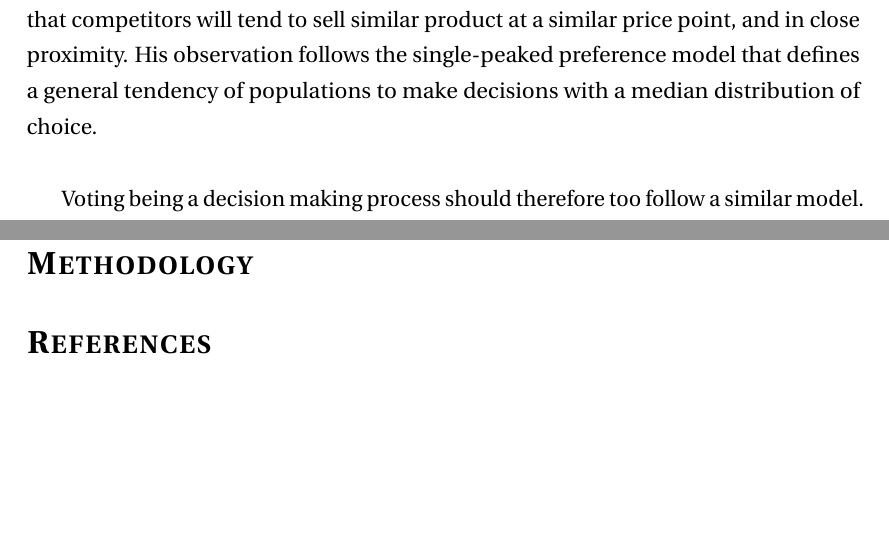
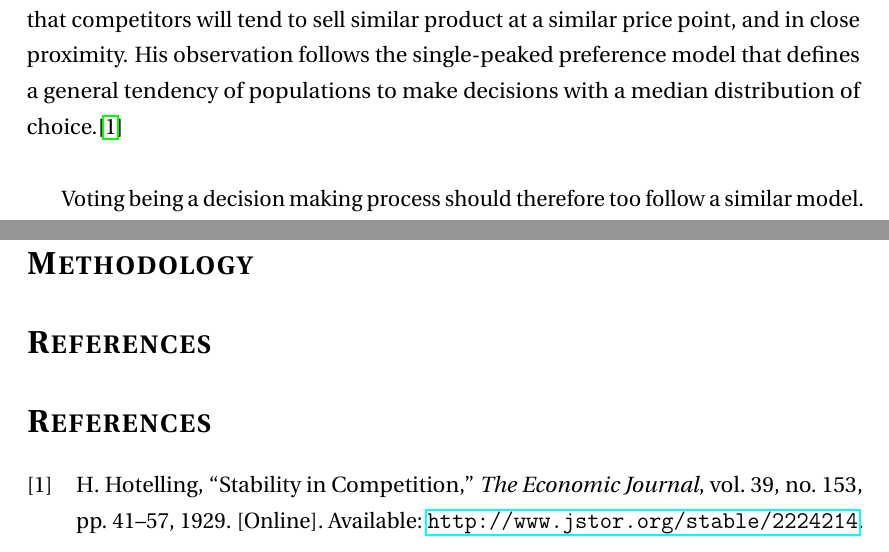
Before and after one commit to abdulntale/bit2207-group, a LaTeX document (concept_paper.tex): two parts of pages 3 and 4 of 4, joined at a grey line, cut so that both start at the same text, the shorter picture padded with empty space. Compiled offline with pdfLaTeX.

Commit message:
incremental

```diff
--- a/concept_paper.tex
+++ b/concept_paper.tex
@@ -15,6 +15,9 @@
 \onehalfspacing
 \setcounter{tocdepth}{5}
 \setcounter{secnumdepth}{5}
+
+\usepackage[backend=biber,style=ieee,natbib=true]{biblatex}
+\addbibresource{references.bib}
 
 \begin{document}
 
@@ -108,7 +111,7 @@ society. Decision making is
 Harold Hotelling makes an observation on the stability of a competitive situation, that
 competitors will tend to sell similar product at a similar price point, and in close proximity.
 His observation follows the single-peaked preference model that defines a general tendency
-of populations to make decisions with a median distribution of choice.\\
+of populations to make decisions with a median distribution of choice.\cite{bib:Hot29}\\
 
 Voting being a decision making process should therefore too follow a similar model. Supposing
 that voting does follow a predictable model, it should therefore be possible to predict
@@ -135,5 +138,6 @@ Using computers to allow a group of people to make better joint-decisions.
 \addcontentsline{toc}{section}{Methodology}
 \section*{References}
 \addcontentsline{toc}{section}{References}
+\printbibliography[heading=subbibintoc]
 
 \end{document}
```
Also changed, not shown: references.bib (added, +13 -0 lines), concept_paper.tex (2 more changed lines).
